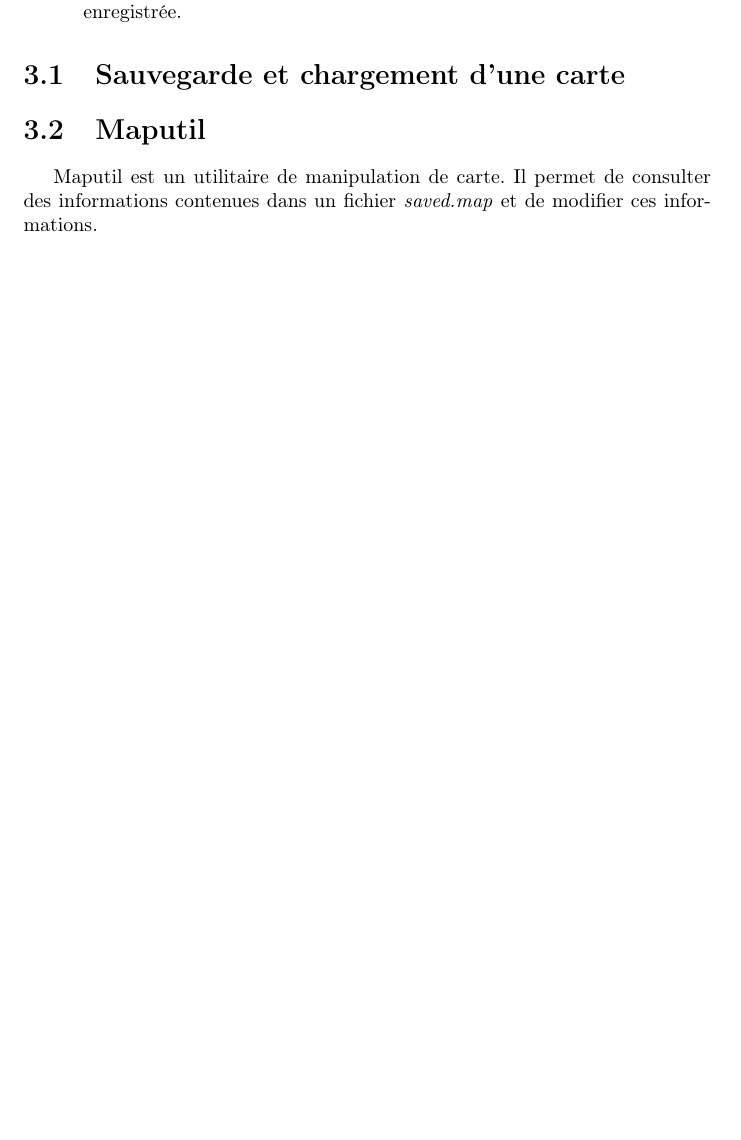
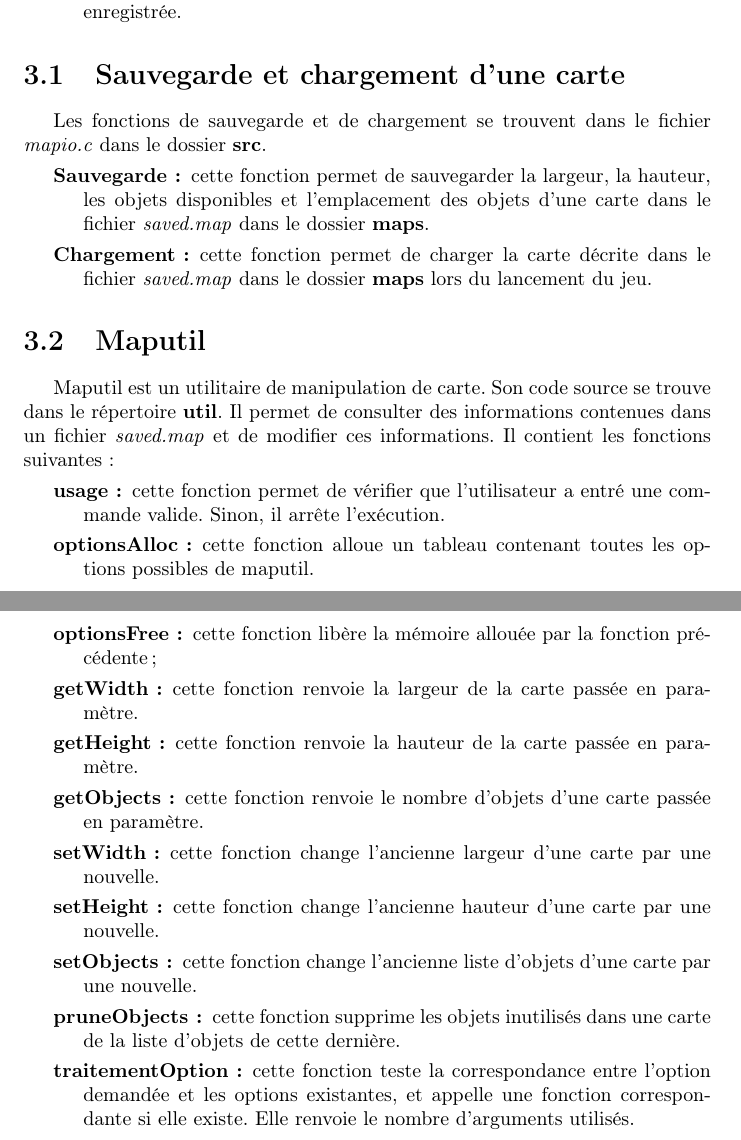
Before and after one commit to mvalleron/progSystem2016-Valleron-Delacour-Subervie, a LaTeX document (Projet/rapport/rapport_projet_programmation_DELACOUR_SUBERVIE_VALLERON.tex): part of page 6 of 8 before the commit and two parts of pages 6 and 7 of 9 after it, the two joined at a grey line, cut so that both start at the same text, the shorter picture padded with empty space. Compiled offline with pdfLaTeX.

Commit message:
avancement du rapport

```diff
--- a/Projet/rapport/rapport_projet_programmation_DELACOUR_SUBERVIE_VALLERON.tex
+++ b/Projet/rapport/rapport_projet_programmation_DELACOUR_SUBERVIE_VALLERON.tex
@@ -74,9 +74,29 @@ La gestion de cartes nous demandait de gérer deux principaux points:
 \end{description}
 
 \section{Sauvegarde et chargement d'une carte}
+Les fonctions de sauvegarde et de chargement se trouvent dans le fichier \textit{mapio.c} dans le dossier \textbf{src}.
+\begin{description}
+\item[Sauvegarde :] cette fonction permet de sauvegarder la largeur, la hauteur, les objets disponibles et l'emplacement des objets d'une carte dans le fichier \textit{saved.map} dans le dossier \textbf{maps}.
+  \item[Chargement :] cette fonction permet de charger la carte décrite dans le fichier \textit{saved.map} dans le dossier \textbf{maps} lors du lancement du jeu.
+\end{description}
+
 
 \section{Maputil}
-Maputil est un utilitaire de manipulation de carte. Il permet de consulter des informations contenues dans un fichier \textit{saved.map} et de modifier ces informations.
+Maputil est un utilitaire de manipulation de carte. Son code source se trouve dans le répertoire \textbf{util}. Il permet de consulter des informations contenues dans un fichier \textit{saved.map} et de modifier ces informations. Il contient les fonctions suivantes:
+\begin{description}
+  \item[usage :] cette fonction permet de vérifier que l'utilisateur a entré une commande valide. Sinon, il arrête l'exécution.
+  \item[optionsAlloc :] cette fonction alloue un tableau contenant toutes les options possibles de maputil.
+  \item[optionsFree :] cette fonction libère la mémoire allouée par la fonction précédente;
+  \item[getWidth :] cette fonction renvoie la largeur de la carte passée en paramètre.
+  \item[getHeight :] cette fonction renvoie la hauteur de la carte passée en paramètre.
+  \item[getObjects :] cette fonction renvoie le nombre d'objets d'une carte passée en paramètre.
+  \item[setWidth :] cette fonction change l'ancienne largeur d'une carte par une nouvelle.
+  \item[setHeight :] cette fonction change l'ancienne hauteur d'une carte par une nouvelle.
+  \item[setObjects :] cette fonction change l'ancienne liste d'objets d'une carte par une nouvelle.
+  \item[pruneObjects :] cette fonction supprime les objets inutilisés dans une carte de la liste d'objets de cette dernière.
+  \item[traitementOption :] cette fonction teste la correspondance entre l'option demandée et les options existantes, et appelle une fonction correspondante si elle existe. Elle renvoie le nombre d'arguments utilisés.
+\end{description}
+
 
 \chapter{Gestion des temporisateurs}
 \setcounter{section}{0}
```
Also changed, not shown: Projet/rapport/rapport_projet_programmation_DELACOUR_SUBERVIE_VALLERON.tex (2 more changed lines).
